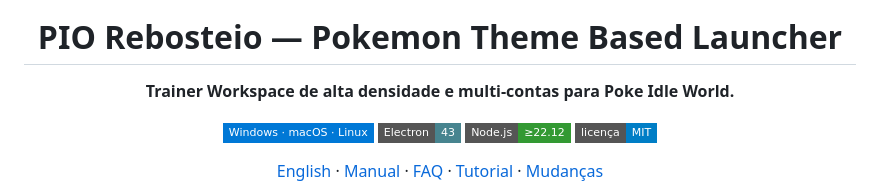
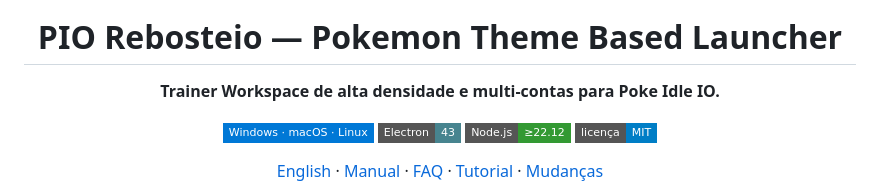
Before and after one commit to JulianoCLI/rebosteio-launcher-pokeidleio, a Markdown page: README.md, the part around the change. GitHub-like rendering; badges without logos.

```diff
--- a/README.md
+++ b/README.md
@@ -6,7 +6,7 @@
 
 # PIO Rebosteio — Pokemon Theme Based Launcher
 
-**Trainer Workspace de alta densidade e multi-contas para Poke Idle World.**
+**Trainer Workspace de alta densidade e multi-contas para Poke Idle IO.**
 
 ![Plataforma](https://img.shields.io/badge/Windows%20%C2%B7%20macOS%20%C2%B7%20Linux-0078D6?style=flat-square)
 ![Electron](https://img.shields.io/badge/Electron-43-47848F?style=flat-square)
```
